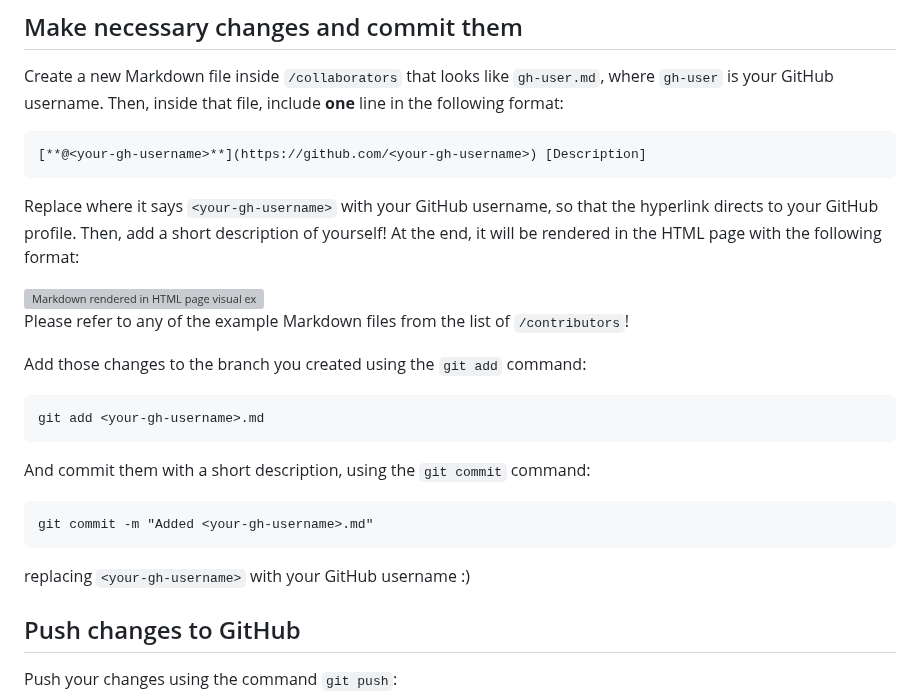
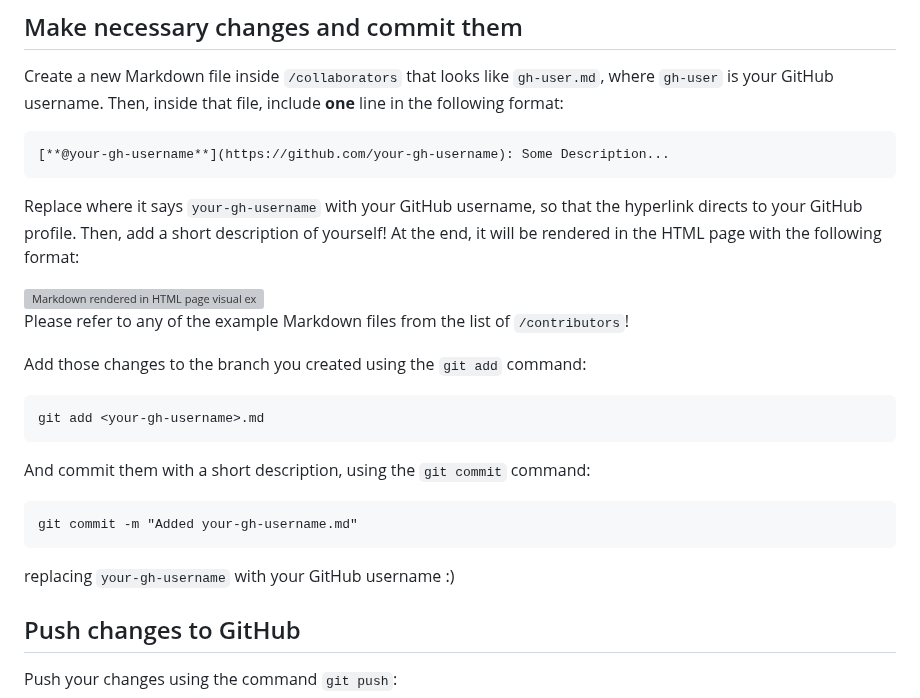
Before and after one commit to acmcsufoss/1st, a Markdown page: README.md, the part around the change. Drawn GitHub-style; grey boxes are pictures that could not be loaded.

````diff
--- a/README.md
+++ b/README.md
@@ -59,10 +59,10 @@ where `gh-user` is your GitHub username. Then, inside that file, include **one**
 line in the following format:
 
 ```
-[**@<your-gh-username>**](https://github.com/<your-gh-username>) [Description]
+[**@your-gh-username**](https://github.com/your-gh-username): Some Description...
 ```
 
-Replace where it says `<your-gh-username>` with your GitHub username, so that the
+Replace where it says `your-gh-username` with your GitHub username, so that the
 hyperlink directs to your GitHub profile. Then, add a short description of yourself!
 At the end, it will be rendered in the HTML page with the following format:
 
@@ -79,10 +79,10 @@ git add <your-gh-username>.md
 And commit them with a short description, using the `git commit` command:
 
 ```
-git commit -m "Added <your-gh-username>.md"
+git commit -m "Added your-gh-username.md"
 ```
 
-replacing `<your-gh-username>` with your GitHub username :)
+replacing `your-gh-username` with your GitHub username :)
 
 ## Push changes to GitHub
 
````
